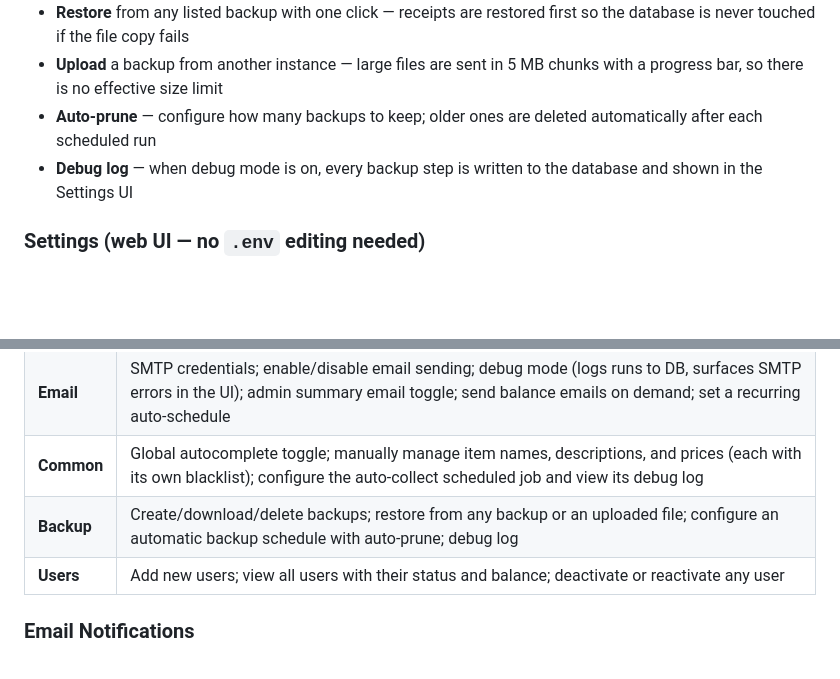
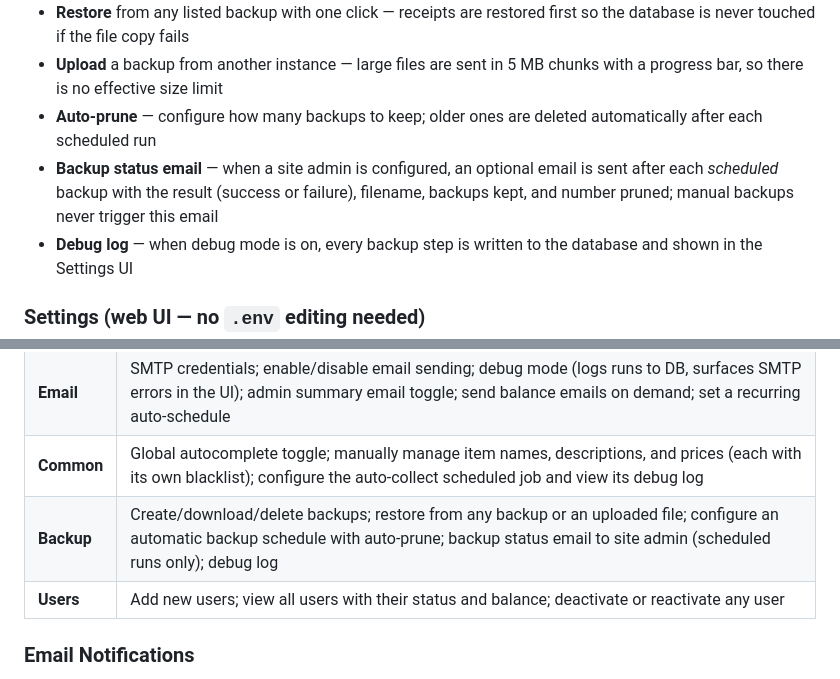
Before and after one commit to phoen-ix/bank-of-tina, a Markdown page: README.md, 2 parts joined by grey strips. GitHub-like rendering; blank space fills up the shorter version.

Commit message:
Update README: document backup status email feature
Co-Authored-By: Claude Sonnet 4.6 <noreply@anthropic.com>

```diff
--- a/README.md
+++ b/README.md
@@ -51,6 +51,7 @@ A lightweight, self-hosted web application for managing shared expenses and bala
 - **Restore** from any listed backup with one click — receipts are restored first so the database is never touched if the file copy fails
 - **Upload** a backup from another instance — large files are sent in 5 MB chunks with a progress bar, so there is no effective size limit
 - **Auto-prune** — configure how many backups to keep; older ones are deleted automatically after each scheduled run
+- **Backup status email** — when a site admin is configured, an optional email is sent after each *scheduled* backup with the result (success or failure), filename, backups kept, and number pruned; manual backups never trigger this email
 - **Debug log** — when debug mode is on, every backup step is written to the database and shown in the Settings UI
 
 ### Settings (web UI — no `.env` editing needed)
@@ -61,7 +62,7 @@ The Settings page is split into five tabs:
 | **General** | Default number of blank item rows in the Add Transaction form; number of recent transactions shown on the dashboard (0 hides the section); timezone; site admin (used for admin summary emails) |
 | **Email** | SMTP credentials; enable/disable email sending; debug mode (logs runs to DB, surfaces SMTP errors in the UI); admin summary email toggle; send balance emails on demand; set a recurring auto-schedule |
 | **Common** | Global autocomplete toggle; manually manage item names, descriptions, and prices (each with its own blacklist); configure the auto-collect scheduled job and view its debug log |
-| **Backup** | Create/download/delete backups; restore from any backup or an uploaded file; configure an automatic backup schedule with auto-prune; debug log |
+| **Backup** | Create/download/delete backups; restore from any backup or an uploaded file; configure an automatic backup schedule with auto-prune; backup status email to site admin (scheduled runs only); debug log |
 | **Users** | Add new users; view all users with their status and balance; deactivate or reactivate any user |
 
 ### Email Notifications
```
